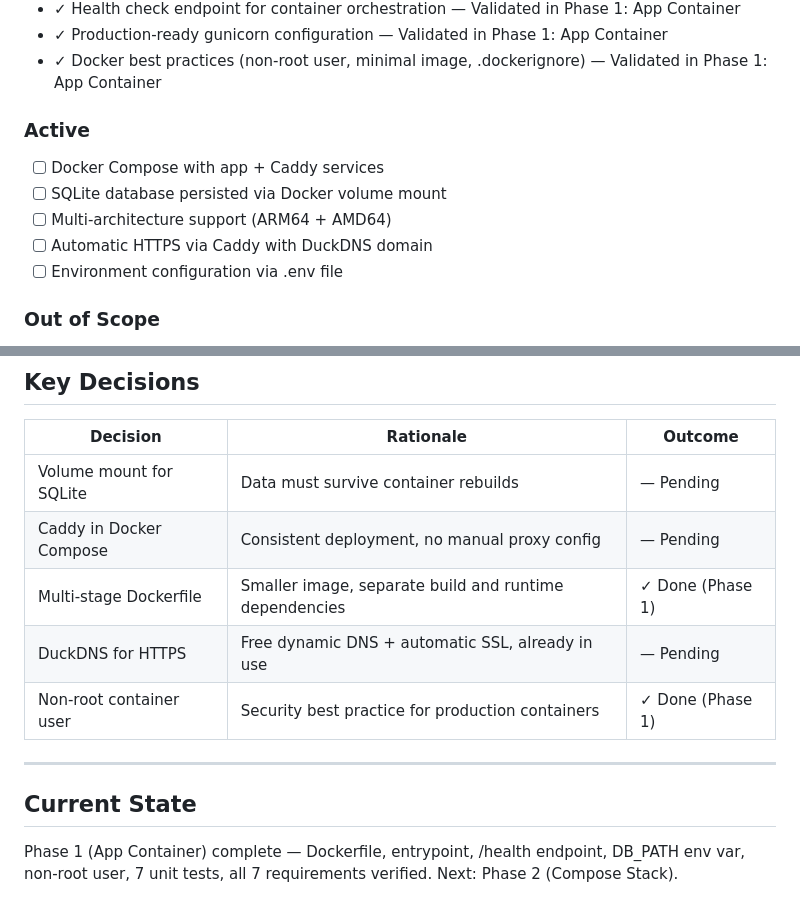
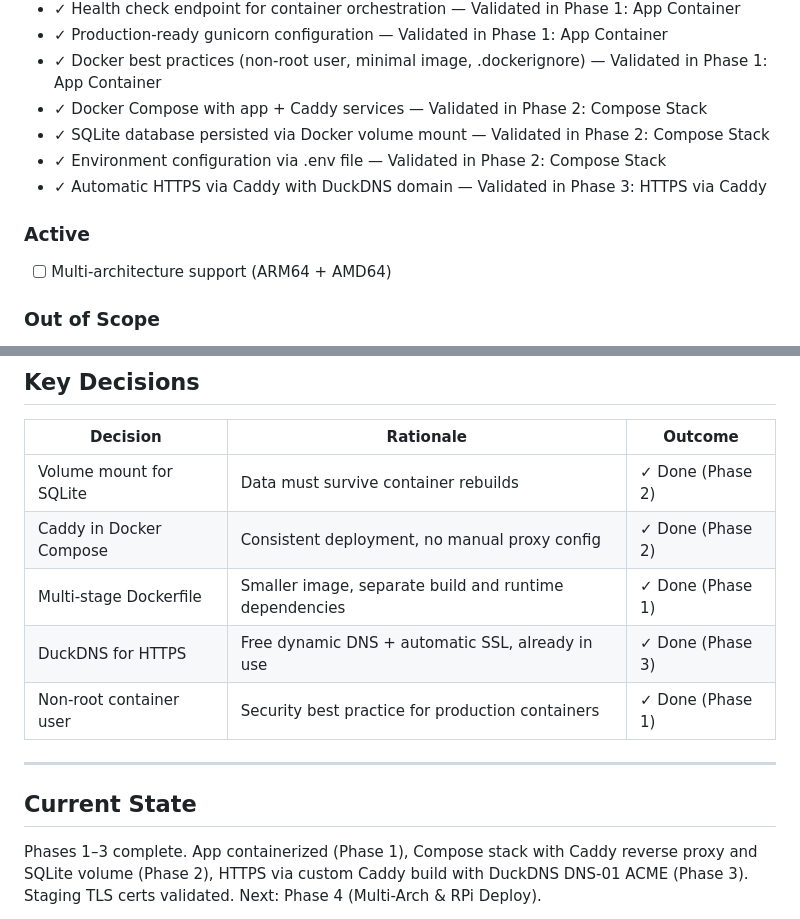
Before and after one commit to AINxtGenDev/stecher_tennis, a Markdown page: .planning/PROJECT.md, 2 parts joined by grey strips. GitHub-like rendering.

Commit message:
docs(phase-03): evolve PROJECT.md after phase completion

```diff
--- a/.planning/PROJECT.md
+++ b/.planning/PROJECT.md
@@ -25,14 +25,14 @@ One-command deployment: `docker compose up -d` brings up the entire stack (app +
 - ✓ Health check endpoint for container orchestration — Validated in Phase 1: App Container
 - ✓ Production-ready gunicorn configuration — Validated in Phase 1: App Container
 - ✓ Docker best practices (non-root user, minimal image, .dockerignore) — Validated in Phase 1: App Container
+- ✓ Docker Compose with app + Caddy services — Validated in Phase 2: Compose Stack
+- ✓ SQLite database persisted via Docker volume mount — Validated in Phase 2: Compose Stack
+- ✓ Environment configuration via .env file — Validated in Phase 2: Compose Stack
+- ✓ Automatic HTTPS via Caddy with DuckDNS domain — Validated in Phase 3: HTTPS via Caddy
 
 ### Active
 
-- [ ] Docker Compose with app + Caddy services
-- [ ] SQLite database persisted via Docker volume mount
 - [ ] Multi-architecture support (ARM64 + AMD64)
-- [ ] Automatic HTTPS via Caddy with DuckDNS domain
-- [ ] Environment configuration via .env file
 
 ### Out of Scope
 
@@ -60,14 +60,14 @@ One-command deployment: `docker compose up -d` brings up the entire stack (app +
 
 | Decision | Rationale | Outcome |
 |----------|-----------|---------|
-| Volume mount for SQLite | Data must survive container rebuilds | — Pending |
-| Caddy in Docker Compose | Consistent deployment, no manual proxy config | — Pending |
+| Volume mount for SQLite | Data must survive container rebuilds | ✓ Done (Phase 2) |
+| Caddy in Docker Compose | Consistent deployment, no manual proxy config | ✓ Done (Phase 2) |
 | Multi-stage Dockerfile | Smaller image, separate build and runtime dependencies | ✓ Done (Phase 1) |
-| DuckDNS for HTTPS | Free dynamic DNS + automatic SSL, already in use | — Pending |
+| DuckDNS for HTTPS | Free dynamic DNS + automatic SSL, already in use | ✓ Done (Phase 3) |
 | Non-root container user | Security best practice for production containers | ✓ Done (Phase 1) |
 
 ---
 ## Current State
 
-Phase 1 (App Container) complete — Dockerfile, entrypoint, /health endpoint, DB_PATH env var, non-root user, 7 unit tests, all 7 requirements verified. Next: Phase 2 (Compose Stack).
+Phases 1–3 complete. App containerized (Phase 1), Compose stack with Caddy reverse proxy and SQLite volume (Phase 2), HTTPS via custom Caddy build with DuckDNS DNS-01 ACME (Phase 3). Staging TLS certs validated. Next: Phase 4 (Multi-Arch & RPi Deploy).
 
```
Also changed, not shown: other parts of .planning/PROJECT.md (+1 -1 lines).
